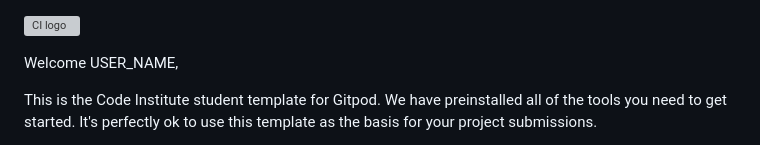
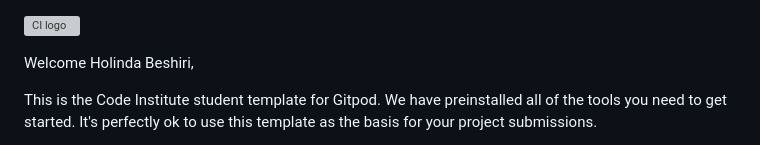
Before and after one commit to Lin2907/general-knowledge-quiz, a Markdown page: README.md, the part around the change. Drawn GitHub-style; grey boxes are pictures that could not be loaded.

```diff
--- a/README.md
+++ b/README.md
@@ -1,6 +1,6 @@
 ![CI logo](https://codeinstitute.s3.amazonaws.com/fullstack/ci_logo_small.png)
 
-Welcome USER_NAME,
+Welcome Holinda Beshiri,
 
 This is the Code Institute student template for Gitpod. We have preinstalled all of the tools you need to get started. It's perfectly ok to use this template as the basis for your project submissions.
 
```
Also changed, not shown: assets/images/logo.png (added), 4 other files.
